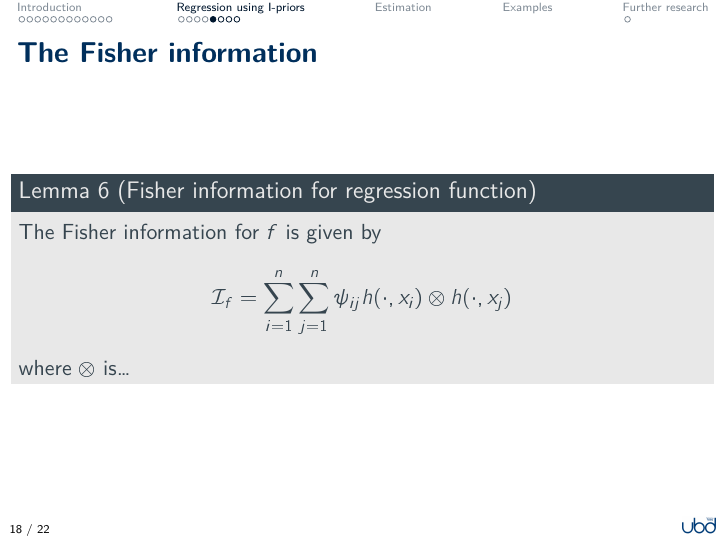
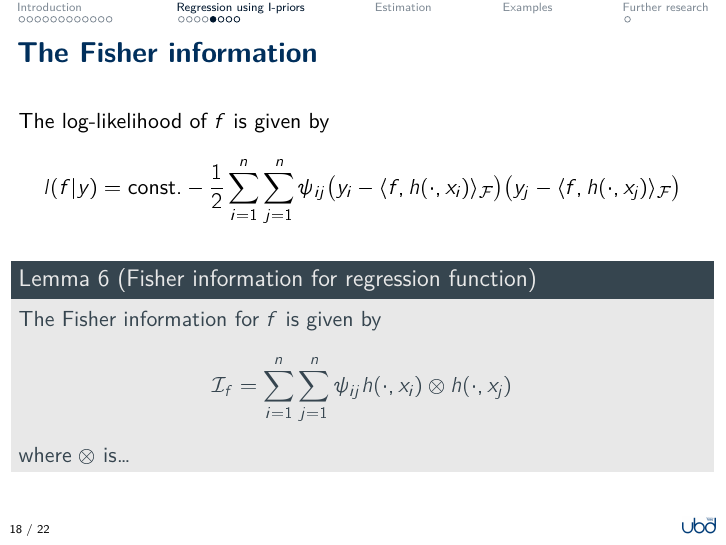
Before and after one commit to haziqj/nus-iprior, an R Markdown document (nus-iprior.Rmd): page 22 of 29. The pictures show the output file nus-iprior.pdf that the author committed with the source.

Commit message:
Log-likelihood

```diff
--- a/nus-iprior.Rmd
+++ b/nus-iprior.Rmd
@@ -501,6 +501,14 @@ for some constants $w_1,\dots,w_n \in \bbR$, because $\cF$ is the completion of
 ### Examples of RKHSs
 
 ## The Fisher information
+
+The log-likelihood of $f$ is given by
+$$
+l(f|y) = \text{const.} - \frac{1}{2} \sum_{i=1}^n\sum_{j=1}^n \psi_{ij}
+\big(y_i - \langle f, h(\cdot,x_i) \rangle_\cF \big)
+\big(y_j - \langle f, h(\cdot,x_j) \rangle_\cF \big)
+$$
+
 
 ::: {.lemma name="Fisher information for regression function"}
 The Fisher information for $f$ is given by
```
Also changed, not shown: nus-iprior.pdf, nus-iprior.Rmd (2 more changed lines).
